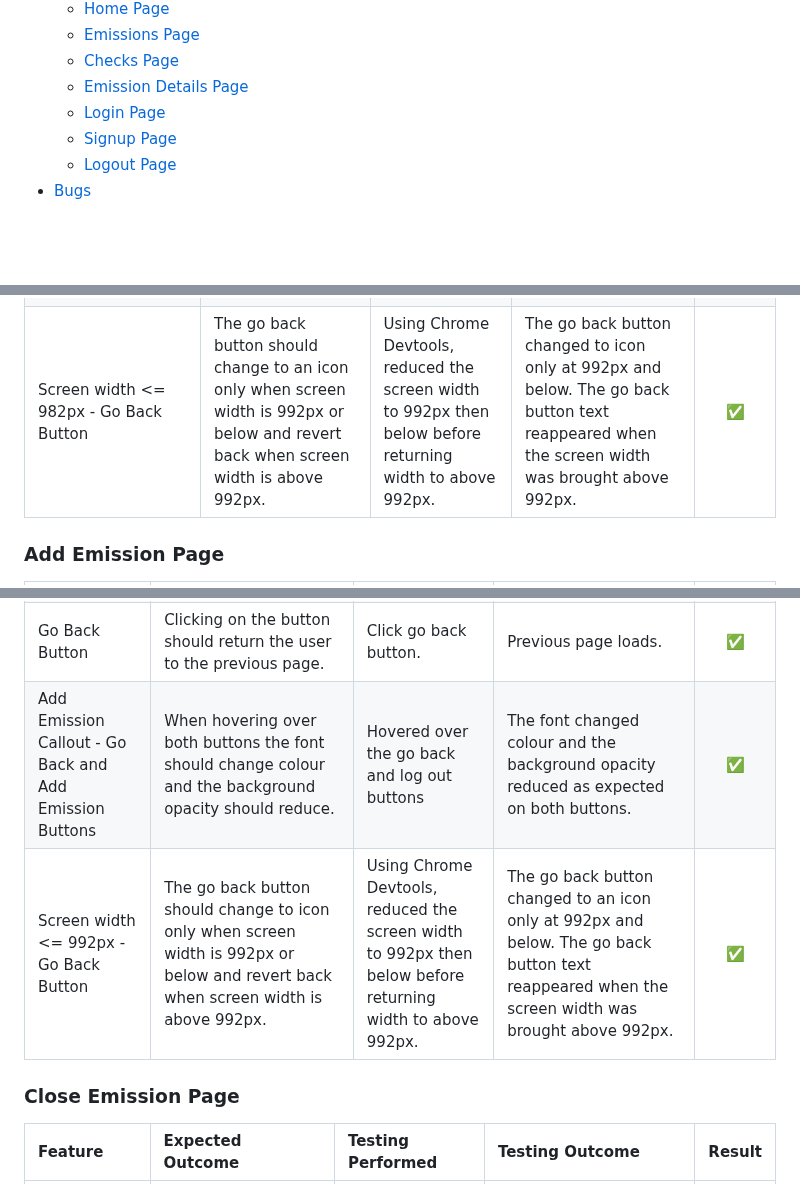
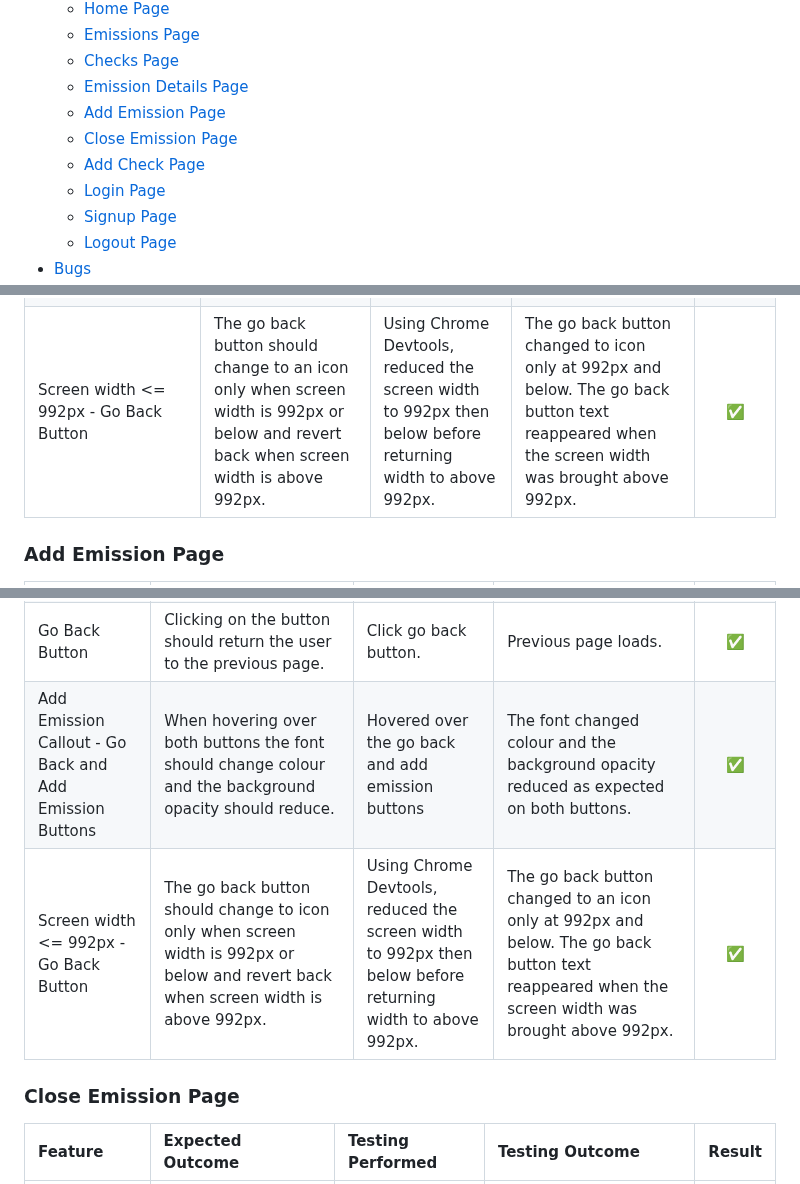
Before and after one commit to johnamdickson/portfolio-project-4, a Markdown page: TESTING.md, 3 parts joined by grey strips. Drawn GitHub-style; blank space fills up the shorter version.

```diff
--- a/TESTING.md
+++ b/TESTING.md
@@ -27,6 +27,9 @@
   * [Emissions Page](#emissions-page)
   * [Checks Page](#checks-page)
   * [Emission Details Page](#emission-details-page)
+  * [Add Emission Page](#add-emission-page)
+  * [Close Emission Page](#close-emission-page)
+  * [Add Check Page](#add-check-page)
   * [Login Page](#login-page)
   * [Signup Page](#signup-page)
   * [Logout Page](#logout-page)
@@ -344,7 +347,7 @@ Emission Detail Page Modal - Close Button User Dependant Hover Styling|For super
 |Emission Detail Page Modal - Delete Emission Button(logged in as superuser)|Should be available to superuser and when clicked should display a confirmation dialogue box which when confirmed will delete the emission from the database. On deletion the user should be notified and then redirected to the emissions page.|Signed in as superuser and clicked delete button and then clicked OK on confirmation dialogue.|Delete button visible to superuser and when clicked generated a confirmation dialogue. Clicking OK on dialogue deleted the check from DB and redirected user to the emissions page where an alert notified the user that the emission was successfully xdeleted|✅|
 |Screen width <= 982px - Open Emission|*Date Created* and *Next Check Due* data should be hidden from the user and go back button change to icon only when screen width is 982px or below and revert back when screen width is above 982px. |Using Chrome Devtools, reduced the screen width to 982px then below before returning width to above 982px.|*Date Created* and *Next Check Due* data was hidden from the user and the go back button changed to icon only at 982px and below. The column reappeared when the screen width was brought above 982px.|✅|
 |Screen width <= 982px - Closed Emission|*Date Created* data should be hidden from the user when screen width is 982px or below and revert back when screen width is above 982px. |Using Chrome Devtools, reduced the screen width to 982px then below before returning width to above 982px.|*Date Created* data was hidden from the user at 982px and below. The column reappeared when the screen width was brought above 982px.|✅|
-|Screen width <= 982px - Go Back Button|The go back button should change to an icon only when screen width is 992px or below and revert back when screen width is above 992px. |Using Chrome Devtools, reduced the screen width to 992px then below before returning width to above 992px.|The go back button changed to icon only at 992px and below. The go back button text reappeared when the screen width was brought above 992px.|✅|
+|Screen width <= 992px - Go Back Button|The go back button should change to an icon only when screen width is 992px or below and revert back when screen width is above 992px. |Using Chrome Devtools, reduced the screen width to 992px then below before returning width to above 992px.|The go back button changed to icon only at 992px and below. The go back button text reappeared when the screen width was brought above 992px.|✅|
 
 ### Add Emission Page
  **Feature** | **Expected Outcome** | **Testing Performed** | **Testing Outcome** | **Result** |
@@ -358,10 +361,11 @@ Add Emission - latitude and longitude fields|The user should not be able submit
 Add Emission - latitude field| The number entered must be between -90 and 90. |Added the number 2000 into the input field and clicked the add emission button and then tried the same with the number -2000.|Received two warnings: *Value must be less than or equal to 90* and *Value must be greater than or equal to -90*|✅|
 Add Emission - latitude field| The number entered must be between -180 and 180.| Added the number 2000 into the input field and clicked the add emission button and then tried the same with the number -2000.|Received two warnings: *Value must be less than or equal to 180* and *Value must be greater than or equal to -180*|✅|
 |Go Back Button|Clicking on the button should return the user to the previous page.|Click go back button.|Previous page loads.|✅|
-|Add Emission Callout - Go Back and Add Emission Buttons|When hovering over both buttons the font should change colour and the background opacity should reduce.|Hovered over the go back and log out buttons|The font changed colour and the background opacity reduced as expected on both buttons.|✅|
+|Add Emission Callout - Go Back and Add Emission Buttons|When hovering over both buttons the font should change colour and the background opacity should reduce.|Hovered over the go back and add emission buttons|The font changed colour and the background opacity reduced as expected on both buttons.|✅|
 |Screen width <= 992px - Go Back Button|The go back button should change to icon only when screen width is 992px or below and revert back when screen width is above 992px. |Using Chrome Devtools, reduced the screen width to 992px then below before returning width to above 992px.|The go back button changed to an icon only at 992px and below. The go back button text reappeared when the screen width was brought above 992px.|✅|
 
 ### Close Emission Page
+
  **Feature** | **Expected Outcome** | **Testing Performed** | **Testing Outcome** | **Result** |
 |:-----|:------|:------|:-----|:------:|
 |Site Logo|Clicking on logo will return user to the home page|Clicked on logo|Home page reloaded|✅|
```
Also changed, not shown: other parts of TESTING.md (+13 -1 lines).
